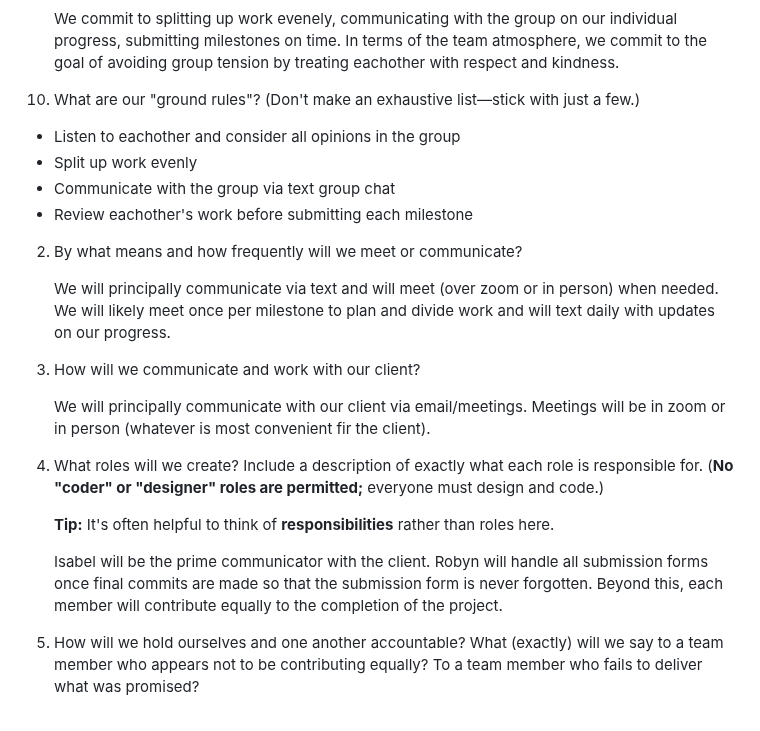
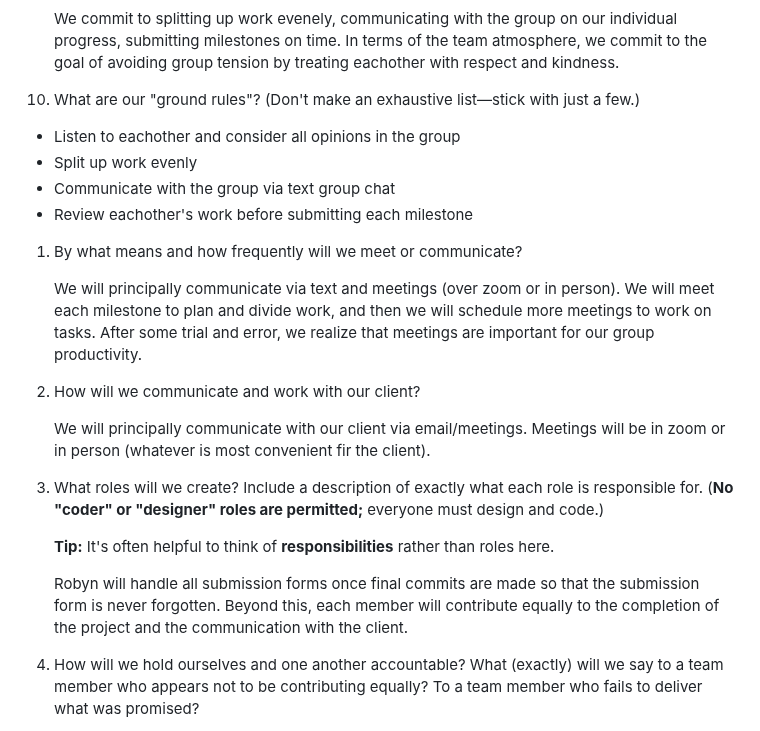
Before and after one commit to Jemimahosei/CornellSOUP, a Markdown page: design-plan/team-contract.md, the part around the change. GitHub-like rendering.

Commit message:
Updated team contract.

```diff
--- a/design-plan/team-contract.md
+++ b/design-plan/team-contract.md
@@ -20,8 +20,7 @@ Your team contract should probably include these elements. Feel free to remove o
 
     We commit to splitting up work evenely, communicating with the group on our individual progress, submitting milestones on time. In terms of the team atmosphere, we commit to the goal of avoiding group tension by treating eachother with respect and kindness.
 
-
-1. What are our "ground rules"? (Don't make an exhaustive list—stick with just a few.)
+10. What are our "ground rules"? (Don't make an exhaustive list—stick with just a few.)
 
 - Listen to eachother and consider all opinions in the group
 - Split up work evenly
@@ -29,12 +28,12 @@ Your team contract should probably include these elements. Feel free to remove o
 - Review eachother's work before submitting each milestone
 
 
-2. By what means and how frequently will we meet or communicate?
+1. By what means and how frequently will we meet or communicate?
 
-    We will principally communicate via text and will meet (over zoom or in person) when needed. We will likely meet once per milestone to plan and divide work and will text daily with updates on our progress.
+    We will principally communicate via text and meetings (over zoom or in person). We will meet each milestone to plan and divide work, and then we will schedule more meetings to work on tasks. After some trial and error, we realize that meetings are important for our group productivity.
 
 
-3. How will we communicate and work with our client?
+2. How will we communicate and work with our client?
 
     We will principally communicate with our client via email/meetings. Meetings will be in zoom or in person (whatever is most convenient fir the client).
 
@@ -43,7 +42,7 @@ Your team contract should probably include these elements. Feel free to remove o
 
     **Tip:** It's often helpful to think of **responsibilities** rather than roles here.
 
-    Isabel will be the prime communicator with the client. Robyn will handle all submission forms once final commits are made so that the submission form is never forgotten. Beyond this, each member will contribute equally to the completion of the project.
+    Robyn will handle all submission forms once final commits are made so that the submission form is never forgotten. Beyond this, each member will contribute equally to the completion of the project and the communication with the client.
 
 
 5. How will we hold ourselves and one another accountable? What (exactly) will we say to a team member who appears not to be contributing equally? To a team member who fails to deliver what was promised?
```
